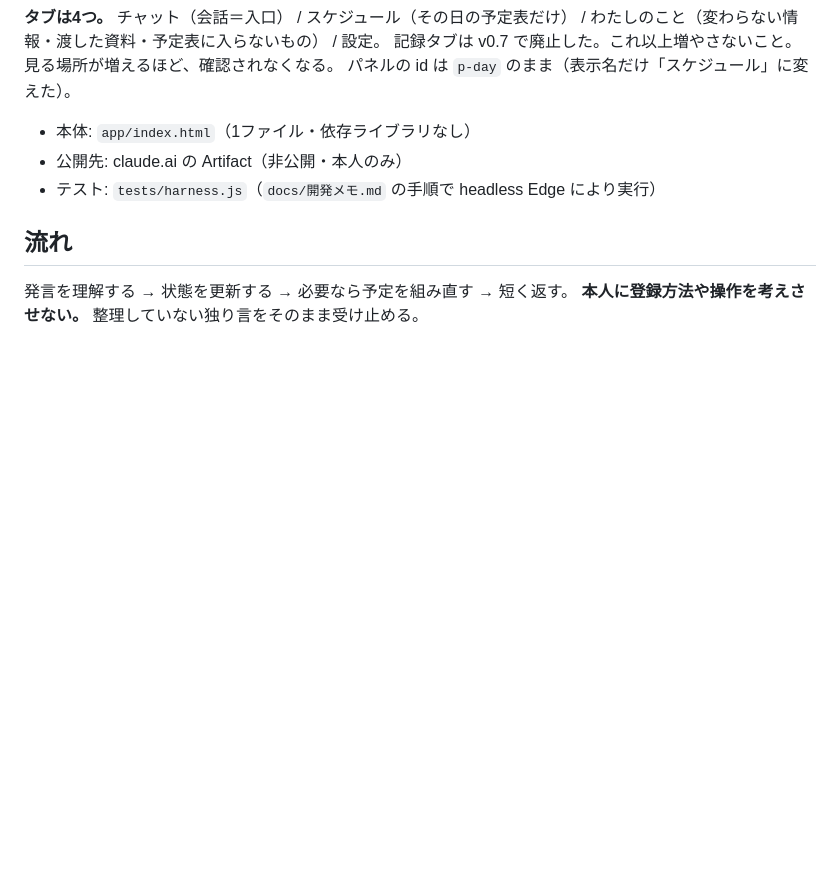
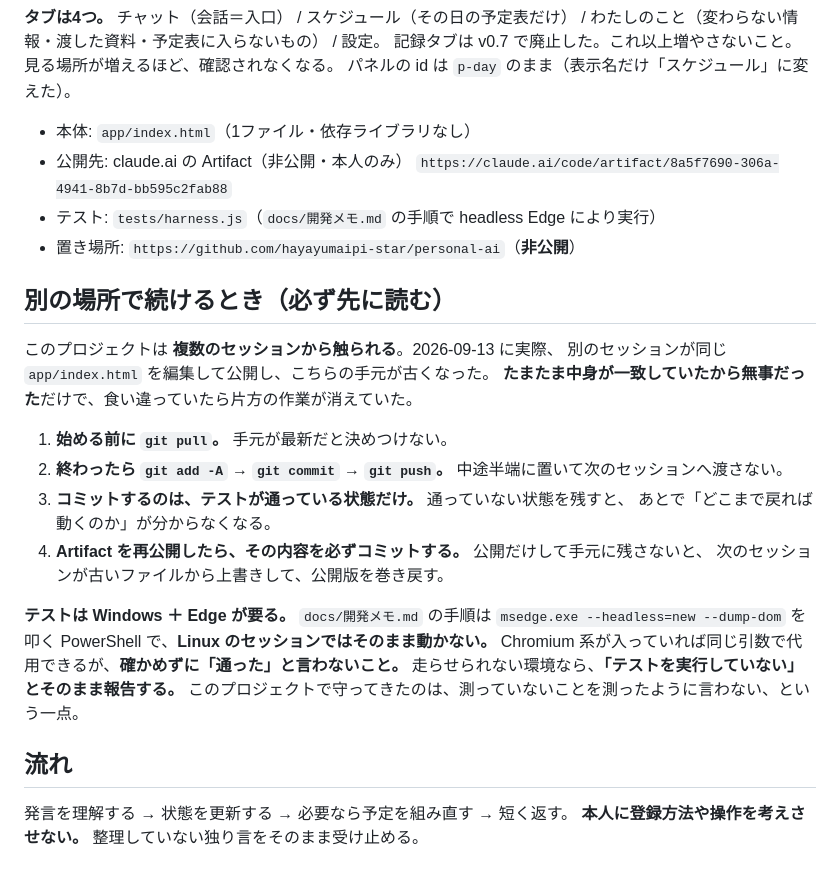
Before and after one commit to hayayumaipi-star/personal-ai, a Markdown page: CLAUDE.md, the part around the change. Drawn GitHub-style; blank space fills up the shorter version.

Commit message:
別のセッションから続けるための手順を CLAUDE.md に書く
移動先のセッションが最初に読むのは CLAUDE.md なのに、
そこに「公開先のURL」も「置き場所のURL」も無かった（docs の奥にしか無かった）。

足したもの：
- Artifact の URL と GitHub の URL（どちらも本文の最初に）
- 始める前に pull、終わったら push、という順番
- コミットするのはテストが通っている状態だけ
- 再公開したら必ずコミットする（公開だけして手元に残さないと、
  次のセッションが古いファイルから上書きして公開版を巻き戻す）
- **テストは Windows ＋ Edge が要る。** Linux のセッションではそのまま動かないので、
  走らせられないなら「実行していない」と正直に報告すること

2026-09-13 に、別のセッションと手元が食い違いかけた実例をそのまま根拠として書いた。

Co-Authored-By: Claude Opus 5 <noreply@anthropic.com>

```diff
--- a/CLAUDE.md
+++ b/CLAUDE.md
@@ -11,7 +11,28 @@
 
 - 本体: `app/index.html`（1ファイル・依存ライブラリなし）
 - 公開先: claude.ai の Artifact（非公開・本人のみ）
+  `https://claude.ai/code/artifact/8a5f7690-306a-4941-8b7d-bb595c2fab88`
 - テスト: `tests/harness.js`（`docs/開発メモ.md` の手順で headless Edge により実行）
+- 置き場所: `https://github.com/hayayumaipi-star/personal-ai`（**非公開**）
+
+## 別の場所で続けるとき（必ず先に読む）
+
+このプロジェクトは **複数のセッションから触られる**。2026-09-13 に実際、
+別のセッションが同じ `app/index.html` を編集して公開し、こちらの手元が古くなった。
+**たまたま中身が一致していたから無事だった**だけで、食い違っていたら片方の作業が消えていた。
+
+1. **始める前に `git pull`。** 手元が最新だと決めつけない。
+2. **終わったら `git add -A` → `git commit` → `git push`。** 中途半端に置いて次のセッションへ渡さない。
+3. **コミットするのは、テストが通っている状態だけ。** 通っていない状態を残すと、
+   あとで「どこまで戻れば動くのか」が分からなくなる。
+4. **Artifact を再公開したら、その内容を必ずコミットする。** 公開だけして手元に残さないと、
+   次のセッションが古いファイルから上書きして、公開版を巻き戻す。
+
+**テストは Windows ＋ Edge が要る。** `docs/開発メモ.md` の手順は
+`msedge.exe --headless=new --dump-dom` を叩く PowerShell で、**Linux のセッションではそのまま動かない。**
+Chromium 系が入っていれば同じ引数で代用できるが、**確かめずに「通った」と言わないこと。**
+走らせられない環境なら、**「テストを実行していない」とそのまま報告する。**
+このプロジェクトで守ってきたのは、測っていないことを測ったように言わない、という一点。
 
 ## 流れ
 
```
